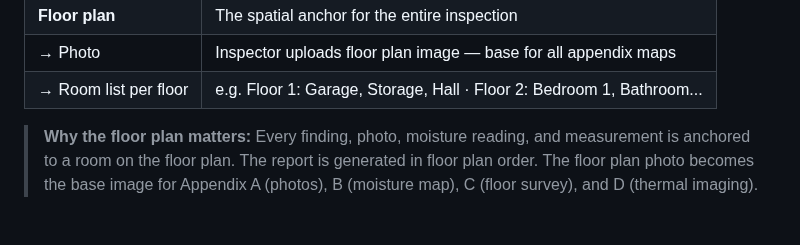
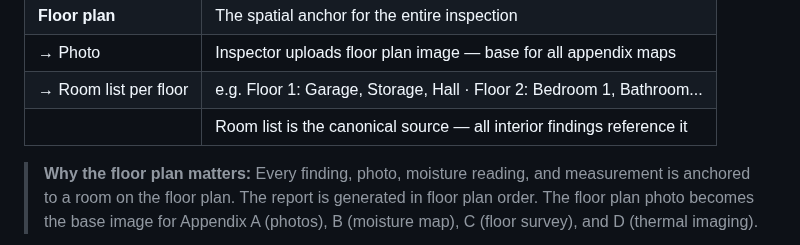
Before and after one commit to apexphere/ai-inspection, a Markdown page: docs/domain/ppi-workflow.md, the part around the change. Drawn GitHub-style; blank space fills up the shorter version.

```diff
--- a/docs/domain/ppi-workflow.md
+++ b/docs/domain/ppi-workflow.md
@@ -66,6 +66,7 @@ Before the inspection begins, capture:
 | **Floor plan** | The spatial anchor for the entire inspection |
 | → Photo | Inspector uploads floor plan image — base for all appendix maps |
 | → Room list per floor | e.g. Floor 1: Garage, Storage, Hall · Floor 2: Bedroom 1, Bathroom... |
+| | Room list is the canonical source — all interior findings reference it |
 
 > **Why the floor plan matters:** Every finding, photo, moisture reading, and measurement is anchored to a room on the floor plan. The report is generated in floor plan order. The floor plan photo becomes the base image for Appendix A (photos), B (moisture map), C (floor survey), and D (thermal imaging).
 
```
Also changed, not shown: 1 other file.
